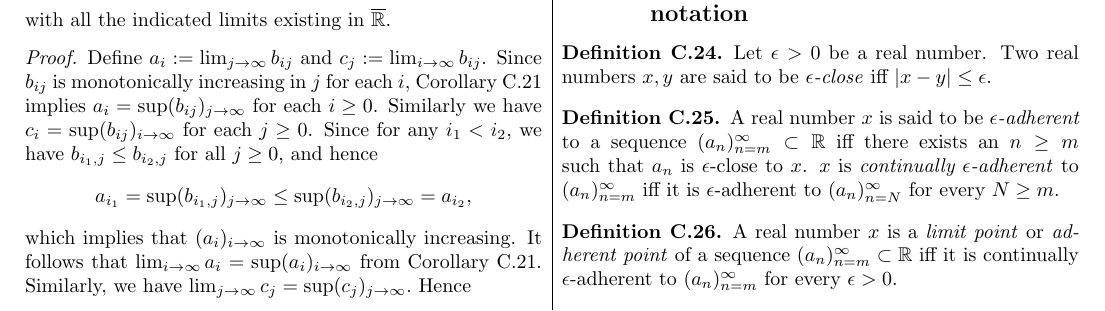
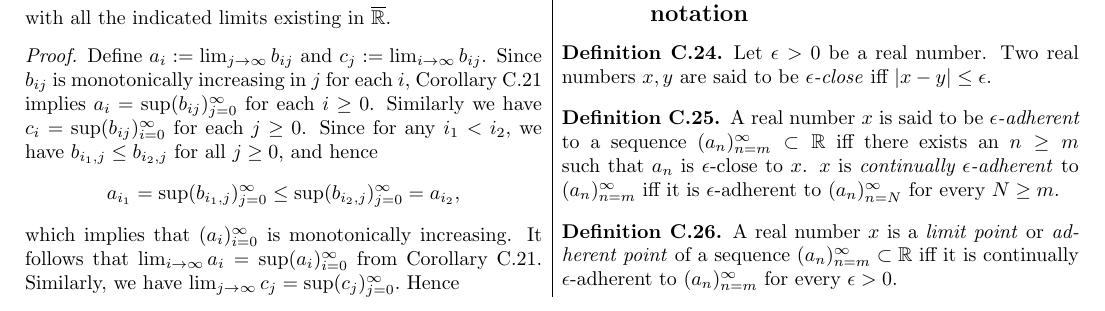
Before and after one commit to Qinghai-Zhang/class-ProgModernMath, a LaTeX thesis (numPDEs2cols.tex, which reads sec/C-BasicAnalysis.tex): part of page 34 of 59, cut so that both start at the same text. Compiled offline with pdfLaTeX.

Commit message:
correction of Thm C.22 (#3)

```diff
--- a/sec/C-BasicAnalysis.tex
+++ b/sec/C-BasicAnalysis.tex
@@ -483,20 +483,20 @@ This is one of the main motivations of infinite sequence and series.
   and $c_{j}:=\lim_{i\rightarrow\infty}b_{ij}$.
   Since $b_{ij}$ is monotonically increasing in $j$ for each $i$,
   Corollary \ref{coro:theEquivalenceOfMonotoneSequenceLimit}
-  implies $a_{i}=\sup(b_{ij})_{j\rightarrow\infty}$ for each $i\ge 0$.
-  Similarly we have $c_{i}=\sup(b_{ij})_{i\rightarrow\infty}$ for each $j\ge 0$.
+  implies $a_{i}=\sup(b_{ij})_{j=0}^{\infty}$ for each $i\ge 0$.
+  Similarly we have $c_{i}=\sup(b_{ij})_{i=0}^{\infty}$ for each $j\ge 0$.
   Since for any $i_{1}<i_{2}$, we have
   $b_{i_{1},j}\le b_{i_{2},j}$ for all $j\ge 0$, and hence
   \begin{displaymath}
-    a_{i_{1}}=\sup(b_{i_{1},j})_{j\rightarrow\infty}
-    \le \sup(b_{i_{2},j})_{j\rightarrow\infty} =a_{i_{2}},
+    a_{i_{1}}=\sup(b_{i_{1},j})_{j=0}^{\infty}
+    \le \sup(b_{i_{2},j})_{j=0}^{\infty} =a_{i_{2}},
   \end{displaymath}
   which implies that
-  $(a_{i})_{i\rightarrow\infty}$ is monotonically increasing. It follows that
-  $\lim_{i\rightarrow\infty}a_{i}=\sup(a_{i})_{i\rightarrow\infty}$
+  $(a_{i})_{i=0}^{\infty}$ is monotonically increasing. It follows that
+  $\lim_{i\rightarrow\infty}a_{i}=\sup(a_{i})_{i=0}^{\infty}$
   from Corollary \ref{coro:theEquivalenceOfMonotoneSequenceLimit}.
   Similarly, we have
-  $\lim_{j\rightarrow\infty}c_{j}=\sup(c_{j})_{j\rightarrow\infty}.$
+  $\lim_{j\rightarrow\infty}c_{j}=\sup(c_{j})_{j=0}^{\infty}.$
   Hence
   \begin{align*}
     \lim_{i\rightarrow\infty} \lim_{j\rightarrow\infty} b_{ij}
```
Also changed, not shown: sec/C-BasicAnalysis.tex (6 more changed lines).
